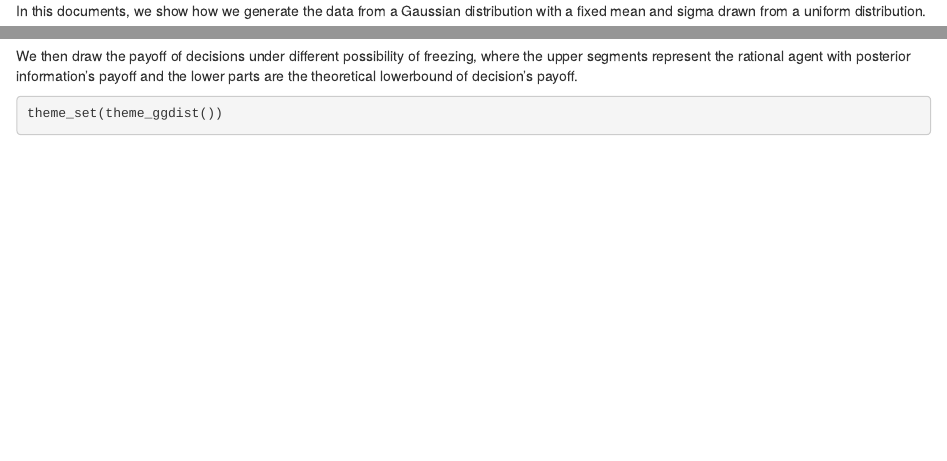
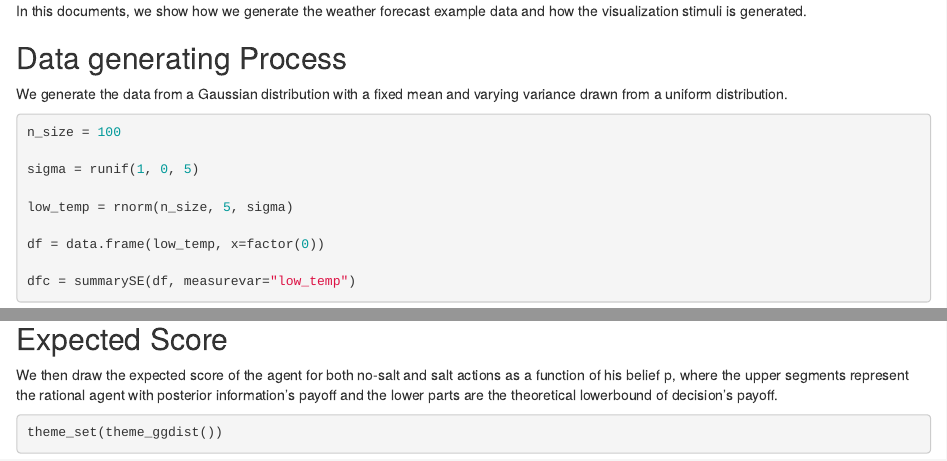
Before and after one commit to Guoziyang27/rational_framework, an R Markdown document (forecast_example/example.Rmd): the page in a window 1100 px wide, from its top, and a second part further down, joined at a grey line. Rendered offline with R 4.5, knitr and Pandoc, with nearby package versions; code that draws random numbers runs with fixed seeds of ours; some code elsewhere in the file could not run offline.

Commit message:
updated example

````diff
--- a/forecast_example/example.Rmd
+++ b/forecast_example/example.Rmd
@@ -8,10 +8,13 @@ library(dplyr)
 knitr::opts_chunk$set(echo = TRUE)
 ```
 
-In this documents, we show how we generate the data from a Gaussian distribution with a fixed mean and sigma drawn from a uniform distribution.
+In this documents, we show how we generate the weather forecast example data and how the visualization stimuli is generated.
+
+## Data generating Process
+
+We generate the data from a Gaussian distribution with a fixed mean and varying variance drawn from a uniform distribution.
 
 ```{r datagenerate}
-
 n_size = 100
 
 sigma = runif(1, 0, 5)
@@ -90,7 +91,9 @@ p = hops_df |>
 animate(p, renderer = file_renderer("./gganim", prefix = "hops", overwrite = TRUE), fps = 5)
 ```
 
-We then draw the payoff of decisions under different possibility of freezing, where the upper segments represent the rational agent with posterior information's payoff and the lower parts are the theoretical lowerbound of decision's payoff.
+## Expected Score
+
+We then draw the expected score of the agent for both no-salt and salt actions as a function of his belief p, where the upper segments represent the rational agent with posterior information's payoff and the lower parts are the theoretical lowerbound of decision's payoff.
 
 ```{r payoff}
 theme_set(theme_ggdist())
````
Also changed, not shown: forecast_example/example.Rmd (2 more changed lines).
